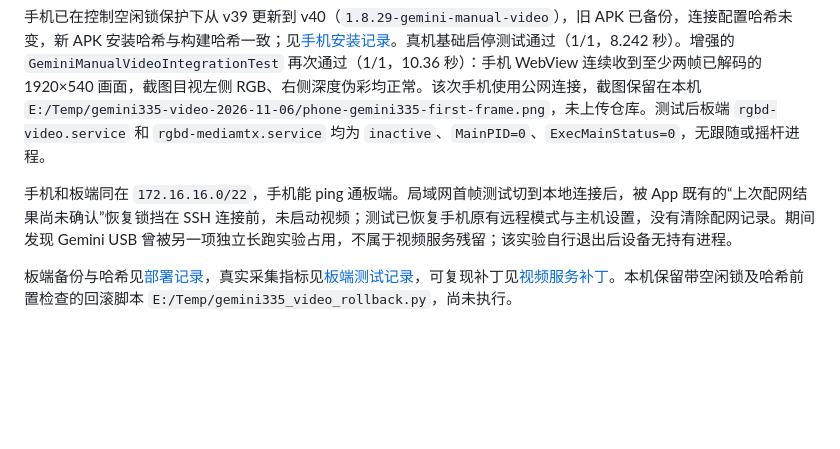
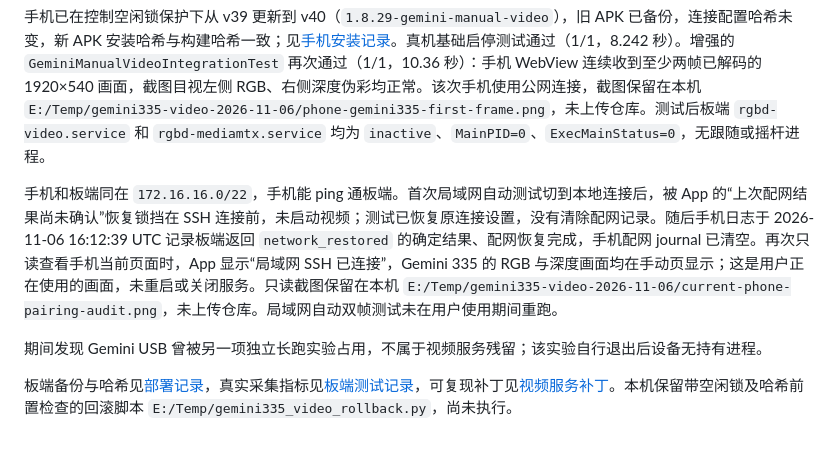
Before and after one commit to jojoandgyc/golfcarAPP, a Markdown page: docs/gemini335-manual-video-2026-11-06.md, the part around the change. GitHub-like rendering; blank space fills up the shorter version.

Commit message:
Record local Gemini video recovery

```diff
--- a/docs/gemini335-manual-video-2026-11-06.md
+++ b/docs/gemini335-manual-video-2026-11-06.md
@@ -19,6 +19,8 @@
 
 手机已在控制空闲锁保护下从 v39 更新到 v40（`1.8.29-gemini-manual-video`），旧 APK 已备份，连接配置哈希未变，新 APK 安装哈希与构建哈希一致；见[手机安装记录](gemini335-manual-video-phone-install-2026-11-06.json)。真机基础启停测试通过（1/1，8.242 秒）。增强的 `GeminiManualVideoIntegrationTest` 再次通过（1/1，10.36 秒）：手机 WebView 连续收到至少两帧已解码的 1920×540 画面，截图目视左侧 RGB、右侧深度伪彩均正常。该次手机使用公网连接，截图保留在本机 `E:/Temp/gemini335-video-2026-11-06/phone-gemini335-first-frame.png`，未上传仓库。测试后板端 `rgbd-video.service` 和 `rgbd-mediamtx.service` 均为 `inactive`、`MainPID=0`、`ExecMainStatus=0`，无跟随或摇杆进程。
 
-手机和板端同在 `172.16.16.0/22`，手机能 ping 通板端。局域网首帧测试切到本地连接后，被 App 既有的“上次配网结果尚未确认”恢复锁挡在 SSH 连接前，未启动视频；测试已恢复手机原有远程模式与主机设置，没有清除配网记录。期间发现 Gemini USB 曾被另一项独立长跑实验占用，不属于视频服务残留；该实验自行退出后设备无持有进程。
+手机和板端同在 `172.16.16.0/22`，手机能 ping 通板端。首次局域网自动测试切到本地连接后，被 App 的“上次配网结果尚未确认”恢复锁挡在 SSH 连接前，未启动视频；测试已恢复原连接设置，没有清除配网记录。随后手机日志于 2026-11-06 16:12:39 UTC 记录板端返回 `network_restored` 的确定结果、配网恢复完成，手机配网 journal 已清空。再次只读查看手机当前页面时，App 显示“局域网 SSH 已连接”，Gemini 335 的 RGB 与深度画面均在手动页显示；这是用户正在使用的画面，未重启或关闭服务。只读截图保留在本机 `E:/Temp/gemini335-video-2026-11-06/current-phone-pairing-audit.png`，未上传仓库。局域网自动双帧测试未在用户使用期间重跑。
+
+期间发现 Gemini USB 曾被另一项独立长跑实验占用，不属于视频服务残留；该实验自行退出后设备无持有进程。
 
 板端备份与哈希见[部署记录](gemini335-manual-video-board-deployment-2026-11-06.json)，真实采集指标见[板端测试记录](gemini335-manual-video-live-test-2026-11-06.json)，可复现补丁见[视频服务补丁](../board/patches/gemini335-manual-video-2026-11-06.patch)。本机保留带空闲锁及哈希前置检查的回滚脚本 `E:/Temp/gemini335_video_rollback.py`，尚未执行。
```
